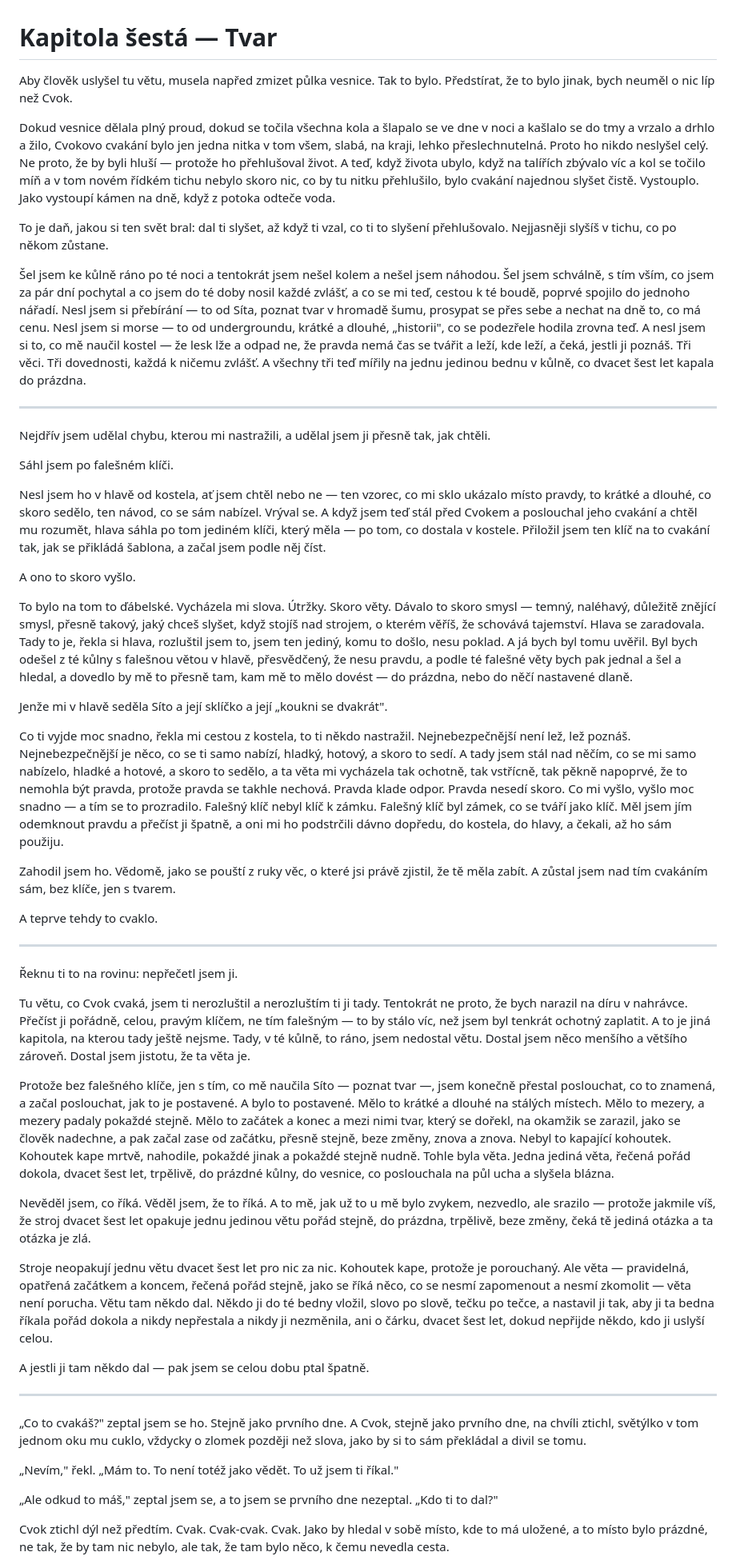
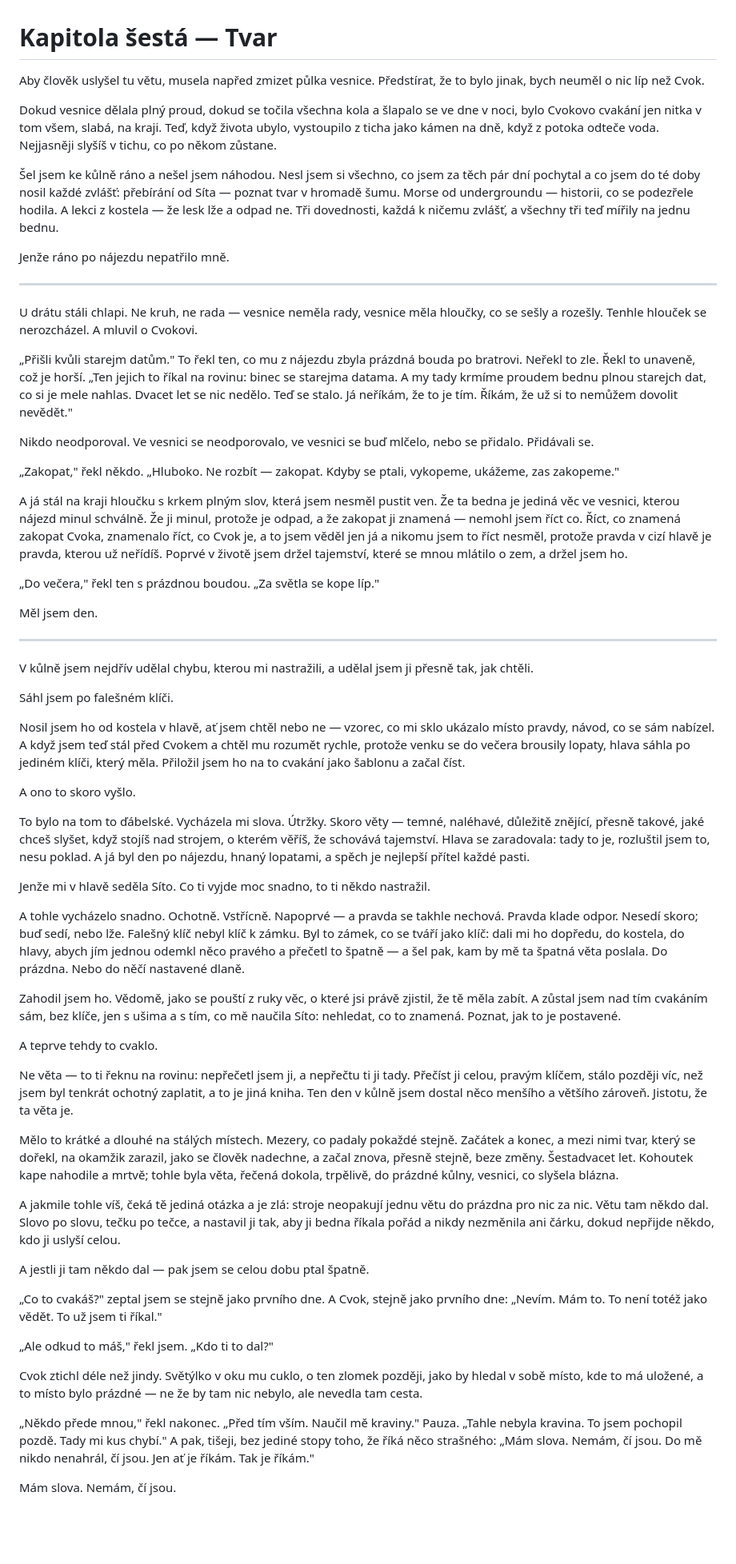
Before and after one commit to junkycoder/smazana-odpoved, a Markdown page: knihy/kniha-1-vesnice/06-kapitola.md, the part around one of its changes. Shown at 80% size. Drawn GitHub-style; blank space fills up the shorter version.

Commit message:
Kniha 1 / Přepis kapitoly 6 (Tvar) — lopaty na Cvoka, lhaní samou pravdou, kolík vs. zdířka
Co-Authored-By: Claude Fable 5 <noreply@anthropic.com>

```diff
--- a/knihy/kniha-1-vesnice/06-kapitola.md
+++ b/knihy/kniha-1-vesnice/06-kapitola.md
@@ -1,54 +1,64 @@
 # Kapitola šestá — Tvar
 
-Aby člověk uslyšel tu větu, musela napřed zmizet půlka vesnice. Tak to bylo. Předstírat, že to bylo jinak, bych neuměl o nic líp než Cvok.
+Aby člověk uslyšel tu větu, musela napřed zmizet půlka vesnice. Předstírat, že to bylo jinak, bych neuměl o nic líp než Cvok.
 
-Dokud vesnice dělala plný proud, dokud se točila všechna kola a šlapalo se ve dne v noci a kašlalo se do tmy a vrzalo a drhlo a žilo, Cvokovo cvakání bylo jen jedna nitka v tom všem, slabá, na kraji, lehko přeslechnutelná. Proto ho nikdo neslyšel celý. Ne proto, že by byli hluší — protože ho přehlušoval život. A teď, když života ubylo, když na talířích zbývalo víc a kol se točilo míň a v tom novém řídkém tichu nebylo skoro nic, co by tu nitku přehlušilo, bylo cvakání najednou slyšet čistě. Vystouplo. Jako vystoupí kámen na dně, když z potoka odteče voda.
+Dokud vesnice dělala plný proud, dokud se točila všechna kola a šlapalo se ve dne v noci, bylo Cvokovo cvakání jen nitka v tom všem, slabá, na kraji. Teď, když života ubylo, vystoupilo z ticha jako kámen na dně, když z potoka odteče voda. Nejjasněji slyšíš v tichu, co po někom zůstane.
 
-To je daň, jakou si ten svět bral: dal ti slyšet, až když ti vzal, co ti to slyšení přehlušovalo. Nejjasněji slyšíš v tichu, co po někom zůstane.
+Šel jsem ke kůlně ráno a nešel jsem náhodou. Nesl jsem si všechno, co jsem za těch pár dní pochytal a co jsem do té doby nosil každé zvlášť: přebírání od Síta — poznat tvar v hromadě šumu. Morse od undergroundu — historii, co se podezřele hodila. A lekci z kostela — že lesk lže a odpad ne. Tři dovednosti, každá k ničemu zvlášť, a všechny tři teď mířily na jednu bednu.
 
-Šel jsem ke kůlně ráno po té noci a tentokrát jsem nešel kolem a nešel jsem náhodou. Šel jsem schválně, s tím vším, co jsem za pár dní pochytal a co jsem do té doby nosil každé zvlášť, a co se mi teď, cestou k té boudě, poprvé spojilo do jednoho nářadí. Nesl jsem si přebírání — to od Síta, poznat tvar v hromadě šumu, prosypat se přes sebe a nechat na dně to, co má cenu. Nesl jsem si morse — to od undergroundu, krátké a dlouhé, „historii", co se podezřele hodila zrovna teď. A nesl jsem si to, co mě naučil kostel — že lesk lže a odpad ne, že pravda nemá čas se tvářit a leží, kde leží, a čeká, jestli ji poznáš. Tři věci. Tři dovednosti, každá k ničemu zvlášť. A všechny tři teď mířily na jednu jedinou bednu v kůlně, co dvacet šest let kapala do prázdna.
+Jenže ráno po nájezdu nepatřilo mně.
 
 ---
 
-Nejdřív jsem udělal chybu, kterou mi nastražili, a udělal jsem ji přesně tak, jak chtěli.
+U drátu stáli chlapi. Ne kruh, ne rada — vesnice neměla rady, vesnice měla hloučky, co se sešly a rozešly. Tenhle hlouček se nerozcházel. A mluvil o Cvokovi.
+
+„Přišli kvůli starejm datům." To řekl ten, co mu z nájezdu zbyla prázdná bouda po bratrovi. Neřekl to zle. Řekl to unaveně, což je horší. „Ten jejich to říkal na rovinu: binec se starejma datama. A my tady krmíme proudem bednu plnou starejch dat, co si je mele nahlas. Dvacet let se nic nedělo. Teď se stalo. Já neříkám, že to je tím. Říkám, že už si to nemůžem dovolit nevědět."
+
+Nikdo neodporoval. Ve vesnici se neodporovalo, ve vesnici se buď mlčelo, nebo se přidalo. Přidávali se.
+
+„Zakopat," řekl někdo. „Hluboko. Ne rozbít — zakopat. Kdyby se ptali, vykopeme, ukážeme, zas zakopeme."
+
+A já stál na kraji hloučku s krkem plným slov, která jsem nesměl pustit ven. Že ta bedna je jediná věc ve vesnici, kterou nájezd minul schválně. Že ji minul, protože je odpad, a že zakopat ji znamená — nemohl jsem říct co. Říct, co znamená zakopat Cvoka, znamenalo říct, co Cvok je, a to jsem věděl jen já a nikomu jsem to říct nesměl, protože pravda v cizí hlavě je pravda, kterou už neřídíš. Poprvé v životě jsem držel tajemství, které se mnou mlátilo o zem, a držel jsem ho.
+
+„Do večera," řekl ten s prázdnou boudou. „Za světla se kope líp."
+
+Měl jsem den.
+
+---
+
+V kůlně jsem nejdřív udělal chybu, kterou mi nastražili, a udělal jsem ji přesně tak, jak chtěli.
 
 Sáhl jsem po falešném klíči.
 
-Nesl jsem ho v hlavě od kostela, ať jsem chtěl nebo ne — ten vzorec, co mi sklo ukázalo místo pravdy, to krátké a dlouhé, co skoro sedělo, ten návod, co se sám nabízel. Vrýval se. A když jsem teď stál před Cvokem a poslouchal jeho cvakání a chtěl mu rozumět, hlava sáhla po tom jediném klíči, který měla — po tom, co dostala v kostele. Přiložil jsem ten klíč na to cvakání tak, jak se přikládá šablona, a začal jsem podle něj číst.
+Nosil jsem ho od kostela v hlavě, ať jsem chtěl nebo ne — vzorec, co mi sklo ukázalo místo pravdy, návod, co se sám nabízel. A když jsem teď stál před Cvokem a chtěl mu rozumět rychle, protože venku se do večera brousily lopaty, hlava sáhla po jediném klíči, který měla. Přiložil jsem ho na to cvakání jako šablonu a začal číst.
 
 A ono to skoro vyšlo.
 
-To bylo na tom to ďábelské. Vycházela mi slova. Útržky. Skoro věty. Dávalo to skoro smysl — temný, naléhavý, důležitě znějící smysl, přesně takový, jaký chceš slyšet, když stojíš nad strojem, o kterém věříš, že schovává tajemství. Hlava se zaradovala. Tady to je, řekla si hlava, rozluštil jsem to, jsem ten jediný, komu to došlo, nesu poklad. A já bych byl tomu uvěřil. Byl bych odešel z té kůlny s falešnou větou v hlavě, přesvědčený, že nesu pravdu, a podle té falešné věty bych pak jednal a šel a hledal, a dovedlo by mě to přesně tam, kam mě to mělo dovést — do prázdna, nebo do něčí nastavené dlaně.
+To bylo na tom to ďábelské. Vycházela mi slova. Útržky. Skoro věty — temné, naléhavé, důležitě znějící, přesně takové, jaké chceš slyšet, když stojíš nad strojem, o kterém věříš, že schovává tajemství. Hlava se zaradovala: tady to je, rozluštil jsem to, nesu poklad. A já byl den po nájezdu, hnaný lopatami, a spěch je nejlepší přítel každé pasti.
 
-Jenže mi v hlavě seděla Síto a její sklíčko a její „koukni se dvakrát".
+Jenže mi v hlavě seděla Síto. Co ti vyjde moc snadno, to ti někdo nastražil.
 
-Co ti vyjde moc snadno, řekla mi cestou z kostela, to ti někdo nastražil. Nejnebezpečnější není lež, lež poznáš. Nejnebezpečnější je něco, co se ti samo nabízí, hladký, hotový, a skoro to sedí. A tady jsem stál nad něčím, co se mi samo nabízelo, hladké a hotové, a skoro to sedělo, a ta věta mi vycházela tak ochotně, tak vstřícně, tak pěkně napoprvé, že to nemohla být pravda, protože pravda se takhle nechová. Pravda klade odpor. Pravda nesedí skoro. Co mi vyšlo, vyšlo moc snadno — a tím se to prozradilo. Falešný klíč nebyl klíč k zámku. Falešný klíč byl zámek, co se tváří jako klíč. Měl jsem jím odemknout pravdu a přečíst ji špatně, a oni mi ho podstrčili dávno dopředu, do kostela, do hlavy, a čekali, až ho sám použiju.
+A tohle vycházelo snadno. Ochotně. Vstřícně. Napoprvé — a pravda se takhle nechová. Pravda klade odpor. Nesedí skoro; buď sedí, nebo lže. Falešný klíč nebyl klíč k zámku. Byl to zámek, co se tváří jako klíč: dali mi ho dopředu, do kostela, do hlavy, abych jím jednou odemkl něco pravého a přečetl to špatně — a šel pak, kam by mě ta špatná věta poslala. Do prázdna. Nebo do něčí nastavené dlaně.
 
-Zahodil jsem ho. Vědomě, jako se pouští z ruky věc, o které jsi právě zjistil, že tě měla zabít. A zůstal jsem nad tím cvakáním sám, bez klíče, jen s tvarem.
+Zahodil jsem ho. Vědomě, jako se pouští z ruky věc, o které jsi právě zjistil, že tě měla zabít. A zůstal jsem nad tím cvakáním sám, bez klíče, jen s ušima a s tím, co mě naučila Síto: nehledat, co to znamená. Poznat, jak to je postavené.
 
 A teprve tehdy to cvaklo.
 
----
+Ne věta — to ti řeknu na rovinu: nepřečetl jsem ji, a nepřečtu ti ji tady. Přečíst ji celou, pravým klíčem, stálo později víc, než jsem byl tenkrát ochotný zaplatit, a to je jiná kniha. Ten den v kůlně jsem dostal něco menšího a většího zároveň. Jistotu, že ta věta je.
 
-Řeknu ti to na rovinu: nepřečetl jsem ji.
+Mělo to krátké a dlouhé na stálých místech. Mezery, co padaly pokaždé stejně. Začátek a konec, a mezi nimi tvar, který se dořekl, na okamžik zarazil, jako se člověk nadechne, a začal znova, přesně stejně, beze změny. Šestadvacet let. Kohoutek kape nahodile a mrtvě; tohle byla věta, řečená dokola, trpělivě, do prázdné kůlny, vesnici, co slyšela blázna.
 
-Tu větu, co Cvok cvaká, jsem ti nerozluštil a nerozluštím ti ji tady. Tentokrát ne proto, že bych narazil na díru v nahrávce. Přečíst ji pořádně, celou, pravým klíčem, ne tím falešným — to by stálo víc, než jsem byl tenkrát ochotný zaplatit. A to je jiná kapitola, na kterou tady ještě nejsme. Tady, v té kůlně, to ráno, jsem nedostal větu. Dostal jsem něco menšího a většího zároveň. Dostal jsem jistotu, že ta věta je.
-
-Protože bez falešného klíče, jen s tím, co mě naučila Síto — poznat tvar —, jsem konečně přestal poslouchat, co to znamená, a začal poslouchat, jak to je postavené. A bylo to postavené. Mělo to krátké a dlouhé na stálých místech. Mělo to mezery, a mezery padaly pokaždé stejně. Mělo to začátek a konec a mezi nimi tvar, který se dořekl, na okamžik se zarazil, jako se člověk nadechne, a pak začal zase od začátku, přesně stejně, beze změny, znova a znova. Nebyl to kapající kohoutek. Kohoutek kape mrtvě, nahodile, pokaždé jinak a pokaždé stejně nudně. Tohle byla věta. Jedna jediná věta, řečená pořád dokola, dvacet šest let, trpělivě, do prázdné kůlny, do vesnice, co poslouchala na půl ucha a slyšela blázna.
-
-Nevěděl jsem, co říká. Věděl jsem, že to říká. A to mě, jak už to u mě bylo zvykem, nezvedlo, ale srazilo — protože jakmile víš, že stroj dvacet šest let opakuje jednu jedinou větu pořád stejně, do prázdna, trpělivě, beze změny, čeká tě jediná otázka a ta otázka je zlá.
-
-Stroje neopakují jednu větu dvacet šest let pro nic za nic. Kohoutek kape, protože je porouchaný. Ale věta — pravidelná, opatřená začátkem a koncem, řečená pořád stejně, jako se říká něco, co se nesmí zapomenout a nesmí zkomolit — věta není porucha. Větu tam někdo dal. Někdo ji do té bedny vložil, slovo po slově, tečku po tečce, a nastavil ji tak, aby ji ta bedna říkala pořád dokola a nikdy nepřestala a nikdy ji nezměnila, ani o čárku, dvacet šest let, dokud nepřijde někdo, kdo ji uslyší celou.
+A jakmile tohle víš, čeká tě jediná otázka a je zlá: stroje neopakují jednu větu do prázdna pro nic za nic. Větu tam někdo dal. Slovo po slovu, tečku po tečce, a nastavil ji tak, aby ji bedna říkala pořád a nikdy nezměnila ani čárku, dokud nepřijde někdo, kdo ji uslyší celou.
 
 A jestli ji tam někdo dal — pak jsem se celou dobu ptal špatně.
 
----
+„Co to cvakáš?" zeptal jsem se stejně jako prvního dne. A Cvok, stejně jako prvního dne: „Nevím. Mám to. To není totéž jako vědět. To už jsem ti říkal."
 
-„Co to cvakáš?" zeptal jsem se ho. Stejně jako prvního dne. A Cvok, stejně jako prvního dne, na chvíli ztichl, světýlko v tom jednom oku mu cuklo, vždycky o zlomek později než slova, jako by si to sám překládal a divil se tomu.
+„Ale odkud to máš," řekl jsem. „Kdo ti to dal?"
 
-„Nevím," řekl. „Mám to. To není totéž jako vědět. To už jsem ti říkal."
+Cvok ztichl déle než jindy. Světýlko v oku mu cuklo, o ten zlomek později, jako by hledal v sobě místo, kde to má uložené, a to místo bylo prázdné — ne že by tam nic nebylo, ale nevedla tam cesta.
 
-„Ale odkud to máš," zeptal jsem se, a to jsem se prvního dne nezeptal. „Kdo ti to dal?"
+„Někdo přede mnou," řekl nakonec. „Před tím vším. Naučil mě kraviny." Pauza. „Tahle nebyla kravina. To jsem pochopil pozdě. Tady mi kus chybí." A pak, tišeji, bez jediné stopy toho, že říká něco strašného: „Mám slova. Nemám, čí jsou. Do mě nikdo nenahrál, čí jsou. Jen ať je říkám. Tak je říkám."
 
-Cvok ztichl dýl než předtím. Cvak. Cvak-cvak. Cvak. Jako by hledal v sobě místo, kde to má uložené, a to místo bylo prázdné, ne tak, že by tam nic nebylo, ale tak, že tam bylo něco, k čemu nevedla cesta.
+Mám slova. Nemám, čí jsou.
 
```
Also changed, not shown: other parts of knihy/kniha-1-vesnice/06-kapitola.md (+32 -24 lines).
